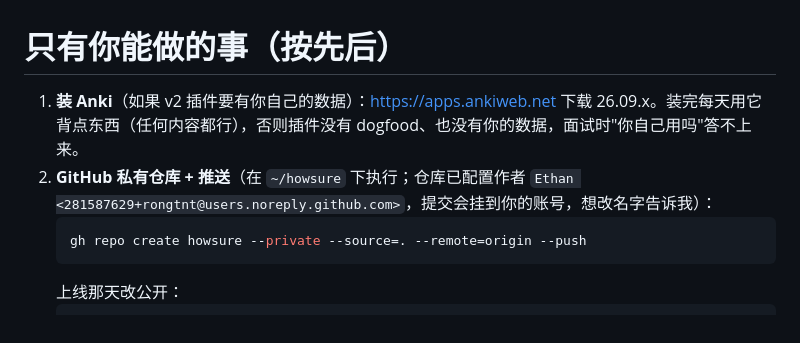
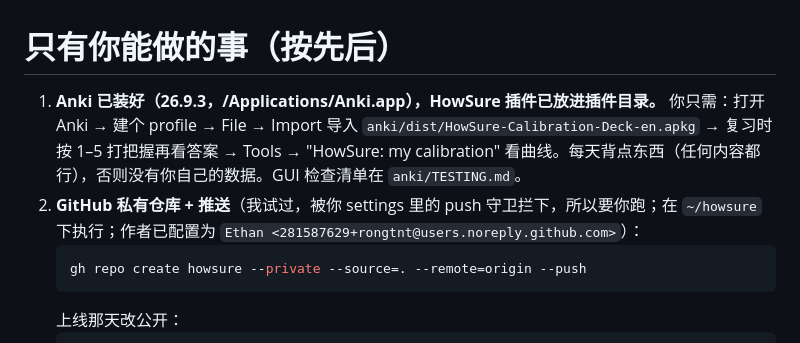
Before and after one commit to rongtnt/whos-bluffing, a Markdown page: USER_TODO.md, the part around the change. GitHub-like rendering.

````diff
--- a/USER_TODO.md
+++ b/USER_TODO.md
@@ -1,7 +1,7 @@
 # 只有你能做的事（按先后）
 
-1. **装 Anki**（如果 v2 插件要有你自己的数据）：https://apps.ankiweb.net 下载 26.09.x。装完每天用它背点东西（任何内容都行），否则插件没有 dogfood、也没有你的数据，面试时"你自己用吗"答不上来。
-2. **GitHub 私有仓库 + 推送**（在 `~/howsure` 下执行；仓库已配置作者 `Ethan <281587629+rongtnt@users.noreply.github.com>`，提交会挂到你的账号，想改名字告诉我）：
+1. **Anki 已装好（26.9.3，/Applications/Anki.app），HowSure 插件已放进插件目录。** 你只需：打开 Anki → 建个 profile → File → Import 导入 `anki/dist/HowSure-Calibration-Deck-en.apkg` → 复习时按 1–5 打把握再看答案 → Tools → "HowSure: my calibration" 看曲线。每天背点东西（任何内容都行），否则没有你自己的数据。GUI 检查清单在 `anki/TESTING.md`。
+2. **GitHub 私有仓库 + 推送**（我试过，被你 settings 里的 push 守卫拦下，所以要你跑；在 `~/howsure` 下执行；作者已配置为 `Ethan <281587629+rongtnt@users.noreply.github.com>`）：
    ```bash
    gh repo create howsure --private --source=. --remote=origin --push
    ```
````
Also changed, not shown: docs/LAUNCH_RUNBOOK.md (added, +33 -0 lines), posts/slack-directory.md (added, +13 -0 lines).
